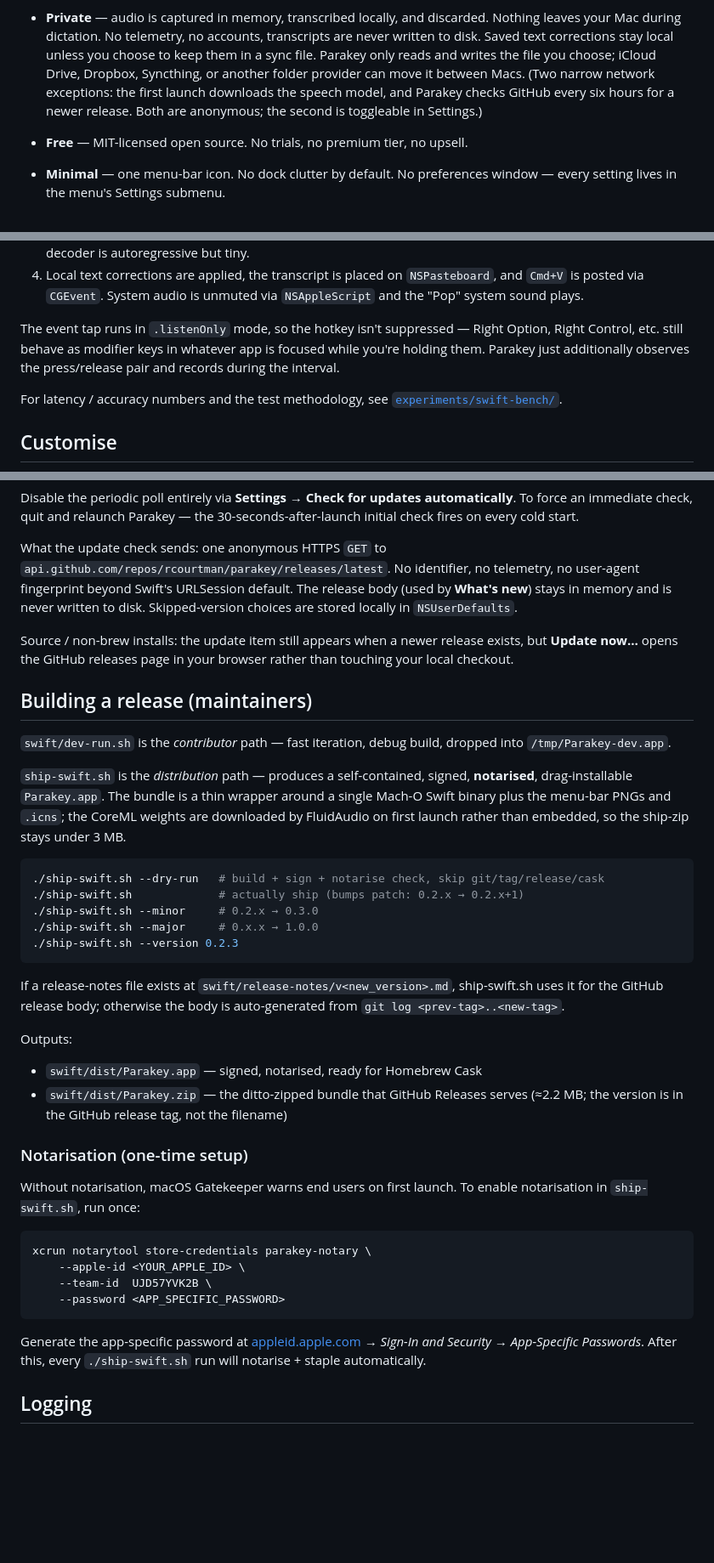
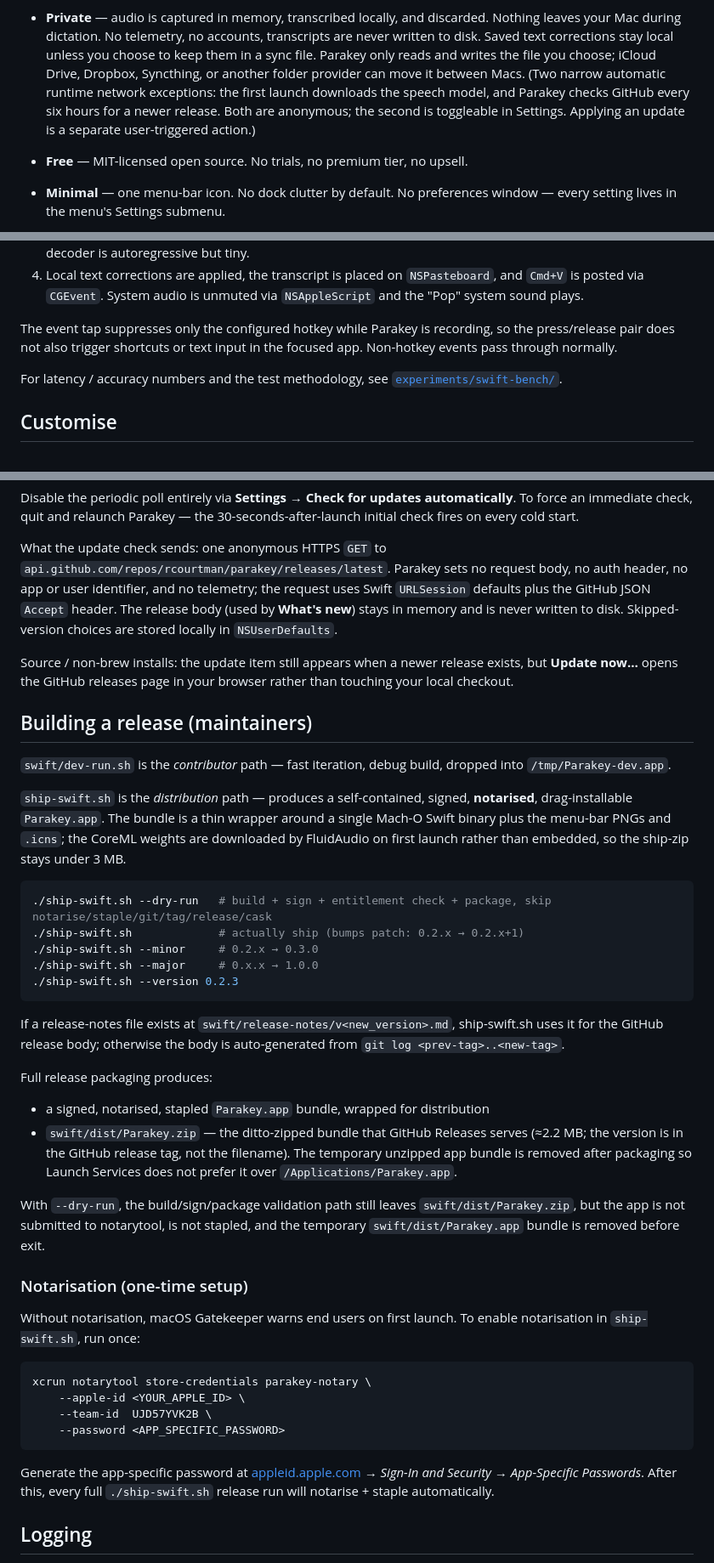
Before and after one commit to rcourtman/parakey, a Markdown page: README.md, 3 parts joined by grey strips. Shown at 85% size. Drawn GitHub-style; blank space fills up the shorter version.

Commit message:
Clarify privacy, release, and permission docs

````diff
--- a/README.md
+++ b/README.md
@@ -59,10 +59,11 @@ ANE delivers both lower latency *and* lower power draw on battery.
   Saved text corrections stay local unless you choose to keep them
   in a sync file. Parakey only reads and writes the file you choose;
   iCloud Drive, Dropbox, Syncthing, or another folder provider can
-  move it between Macs. (Two narrow network exceptions: the first
-  launch downloads the speech model, and Parakey checks GitHub every
-  six hours for a newer release. Both are anonymous; the second is
-  toggleable in Settings.)
+  move it between Macs. (Two narrow automatic runtime network
+  exceptions: the first launch downloads the speech model, and
+  Parakey checks GitHub every six hours for a newer release. Both are
+  anonymous; the second is toggleable in Settings. Applying an update
+  is a separate user-triggered action.)
 
 - **Free** — MIT-licensed open source. No trials, no premium tier,
   no upsell.
@@ -324,11 +327,10 @@ A 2-minute hard cap auto-releases if the hotkey is held too long.
    `NSPasteboard`, and `Cmd+V` is posted via `CGEvent`. System audio
    is unmuted via `NSAppleScript` and the "Pop" system sound plays.
 
-The event tap runs in `.listenOnly` mode, so the hotkey isn't
-suppressed — Right Option, Right Control, etc. still behave as
-modifier keys in whatever app is focused while you're holding them.
-Parakey just additionally observes the press/release pair and
-records during the interval.
+The event tap suppresses only the configured hotkey while Parakey is
+recording, so the press/release pair does not also trigger shortcuts
+or text input in the focused app. Non-hotkey events pass through
+normally.
 
 For latency / accuracy numbers and the test methodology, see
 [`experiments/swift-bench/`](experiments/swift-bench/).
@@ -387,11 +389,12 @@ relaunch Parakey — the 30-seconds-after-launch initial check fires
 on every cold start.
 
 What the update check sends: one anonymous HTTPS `GET` to
-`api.github.com/repos/rcourtman/parakey/releases/latest`. No
-identifier, no telemetry, no user-agent fingerprint beyond Swift's
-URLSession default. The release body (used by **What's new**) stays
-in memory and is never written to disk. Skipped-version choices are
-stored locally in `NSUserDefaults`.
+`api.github.com/repos/rcourtman/parakey/releases/latest`. Parakey sets
+no request body, no auth header, no app or user identifier, and no
+telemetry; the request uses Swift `URLSession` defaults plus the GitHub
+JSON `Accept` header. The release body (used by
+**What's new**) stays in memory and is never written to disk.
+Skipped-version choices are stored locally in `NSUserDefaults`.
 
 Source / non-brew installs: the update item still appears when a
 newer release exists, but **Update now…** opens the GitHub releases
@@ -409,7 +412,7 @@ PNGs and `.icns`; the CoreML weights are downloaded by FluidAudio on
 first launch rather than embedded, so the ship-zip stays under 3 MB.
 
 ```sh
-./ship-swift.sh --dry-run   # build + sign + notarise check, skip git/tag/release/cask
+./ship-swift.sh --dry-run   # build + sign + entitlement check + package, skip notarise/staple/git/tag/release/cask
 ./ship-swift.sh             # actually ship (bumps patch: 0.2.x → 0.2.x+1)
 ./ship-swift.sh --minor     # 0.2.x → 0.3.0
 ./ship-swift.sh --major     # 0.x.x → 1.0.0
@@ -420,12 +423,20 @@ If a release-notes file exists at `swift/release-notes/v<new_version>.md`,
 ship-swift.sh uses it for the GitHub release body; otherwise the body
 is auto-generated from `git log <prev-tag>..<new-tag>`.
 
-Outputs:
+Full release packaging produces:
 
-- `swift/dist/Parakey.app` — signed, notarised, ready for Homebrew Cask
+- a signed, notarised, stapled `Parakey.app` bundle, wrapped for
+  distribution
 - `swift/dist/Parakey.zip` — the ditto-zipped bundle that GitHub
   Releases serves (≈2.2 MB; the version is in the GitHub release tag,
-  not the filename)
+  not the filename). The temporary unzipped app bundle is removed after
+  packaging so Launch Services does not prefer it over
+  `/Applications/Parakey.app`.
+
+With `--dry-run`, the build/sign/package validation path still leaves
+`swift/dist/Parakey.zip`, but the app is not submitted to notarytool,
+is not stapled, and the temporary `swift/dist/Parakey.app` bundle is
+removed before exit.
 
 ### Notarisation (one-time setup)
 
@@ -441,8 +452,8 @@ xcrun notarytool store-credentials parakey-notary \
 
 Generate the app-specific password at
 [appleid.apple.com](https://appleid.apple.com) → *Sign-In and Security
-→ App-Specific Passwords*. After this, every `./ship-swift.sh` run will
-notarise + staple automatically.
+→ App-Specific Passwords*. After this, every full `./ship-swift.sh`
+release run will notarise + staple automatically.
 
 ## Logging
 
````
Also changed, not shown: other parts of README.md (+6 -3 lines), AGENTS.md (+21 -10 lines).
